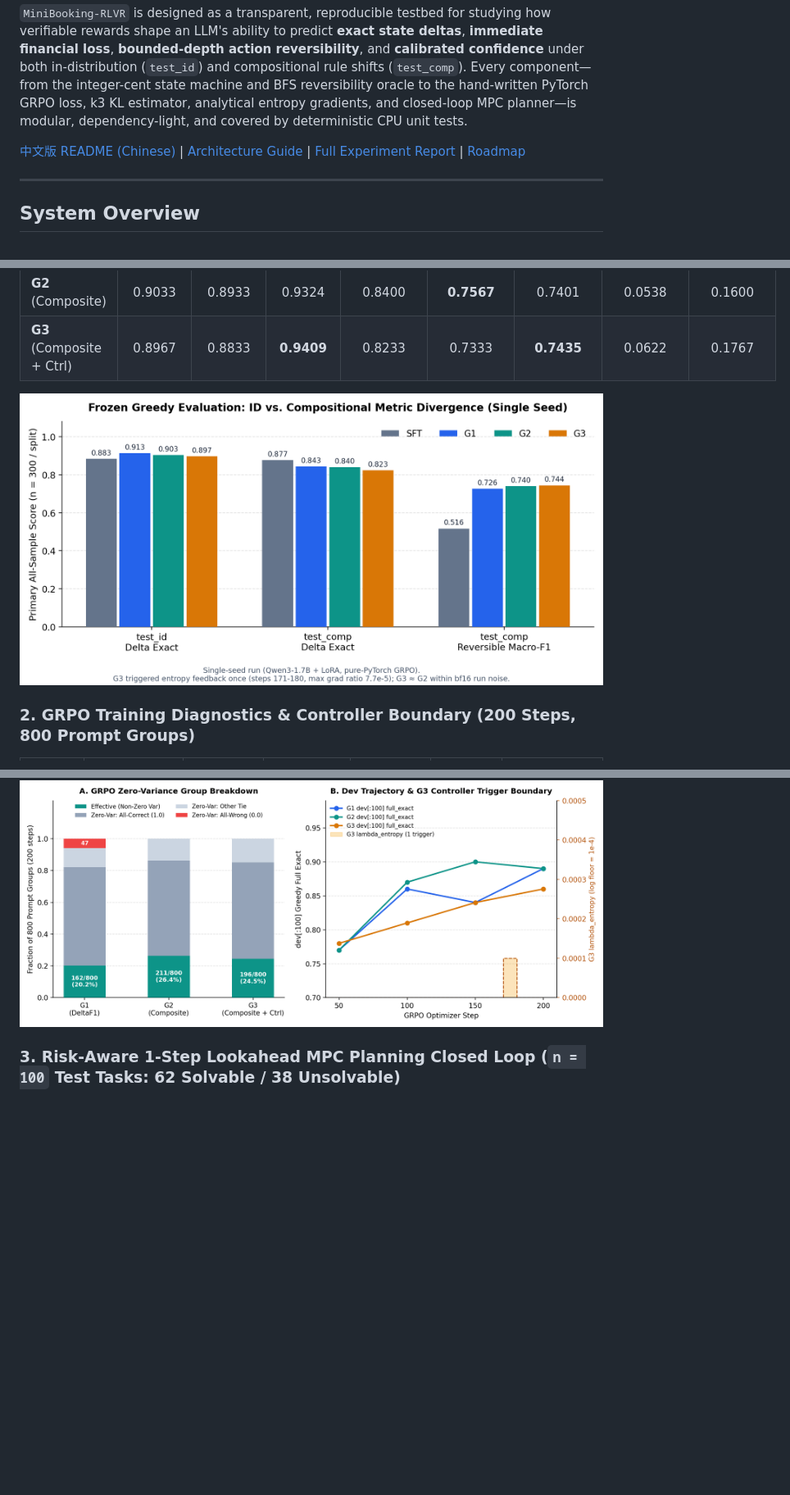
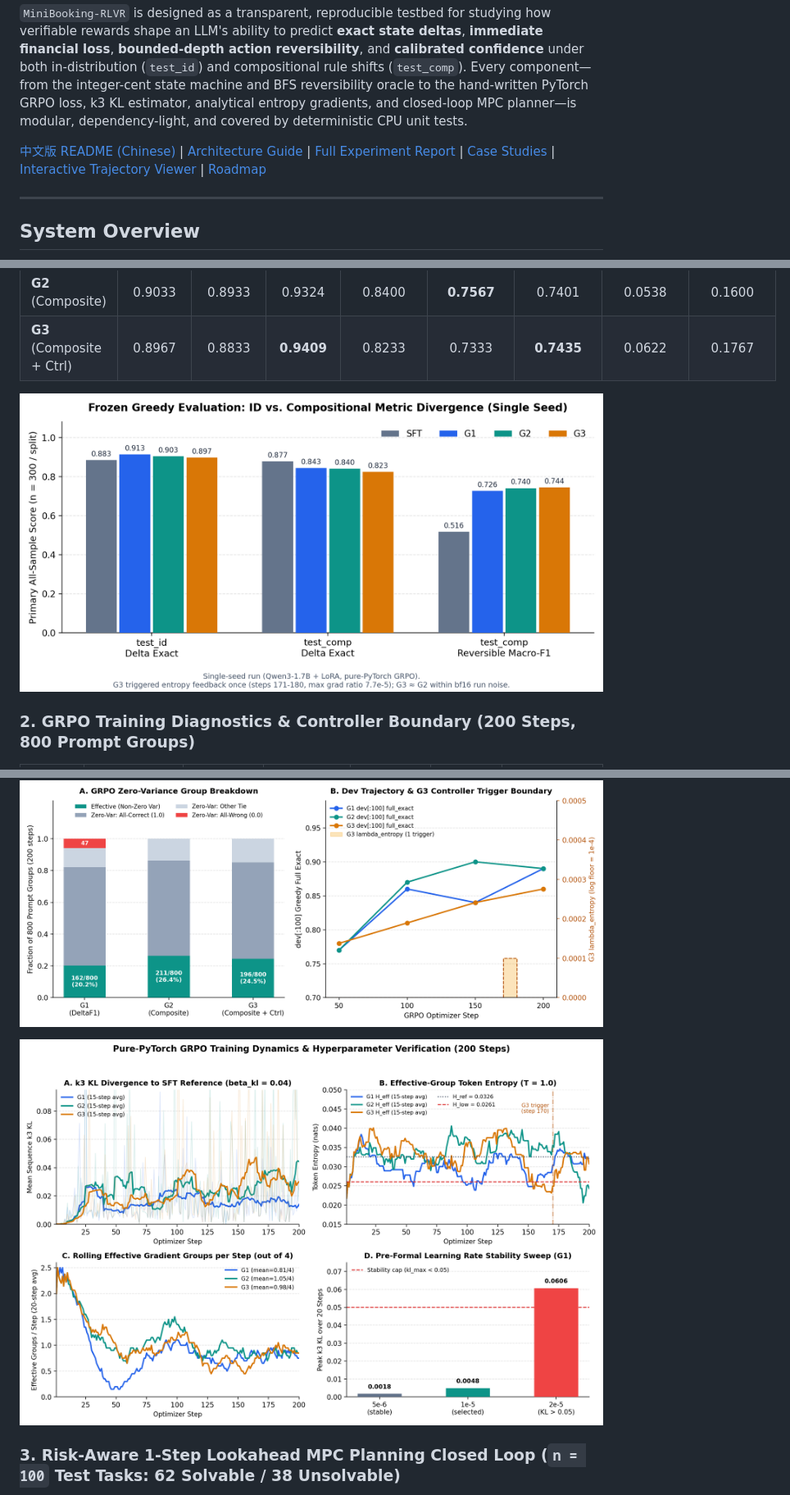
Before and after one commit to queenyn/minibooking-rlvr, a Markdown page: README.md, 3 parts joined by grey strips. Shown at 82% size. Rendered like a GitHub page; pictures changed too: results/figures/fig1_frozen_eval.png, results/figures/fig4_training_dynamics.png (added); blank space fills up the shorter version.

Commit message:
feat: add 200-step training dynamics, frozen schedules, interactive trajectory viewer, case studies, and NeurIPS 2026 references

```diff
--- a/README.md
+++ b/README.md
@@ -8,7 +8,7 @@
 
 `MiniBooking-RLVR` is designed as a transparent, reproducible testbed for studying how verifiable rewards shape an LLM's ability to predict **exact state deltas**, **immediate financial loss**, **bounded-depth action reversibility**, and **calibrated confidence** under both in-distribution (`test_id`) and compositional rule shifts (`test_comp`). Every component—from the integer-cent state machine and BFS reversibility oracle to the hand-written PyTorch GRPO loss, k3 KL estimator, analytical entropy gradients, and closed-loop MPC planner—is modular, dependency-light, and covered by deterministic CPU unit tests.
 
-[中文版 README (Chinese)](README_zh.md) | [Architecture Guide](docs/architecture.md) | [Full Experiment Report](docs/experiments.md) | [Roadmap](docs/roadmap.md)
+[中文版 README (Chinese)](README_zh.md) | [Architecture Guide](docs/architecture.md) | [Full Experiment Report](docs/experiments.md) | [Case Studies](docs/case_studies.md) | [Interactive Trajectory Viewer](demos/trajectory_viewer.html) | [Roadmap](docs/roadmap.md)
 
 ---
 
@@ -67,6 +67,8 @@ All numbers below come from a single-seed (`seed=20261025`) prototype run on `Qw
 
 ![Zero-Variance Split and Controller Boundary](results/figures/fig2_zero_var_and_controller.png)
 
+![Pure-PyTorch GRPO Training Dynamics and LR Sweep](results/figures/fig4_training_dynamics.png)
+
 ### 3. Risk-Aware 1-Step Lookahead MPC Planning Closed Loop (`n = 100` Test Tasks: 62 Solvable / 38 Unsolvable)
 
 Frozen dev-selected planner weights: `w_risk = 0.0`, `w_irr = 0.0`, `w_conf = 0.1`, `tau = 0.0` (selected on 20 dev tasks before running test).
```
Also changed, not shown: other parts of README.md (+21 -5 lines), README_zh.md (+12 -1 lines), docs/case_studies.md (added, +50 -0 lines), 10 other files.
